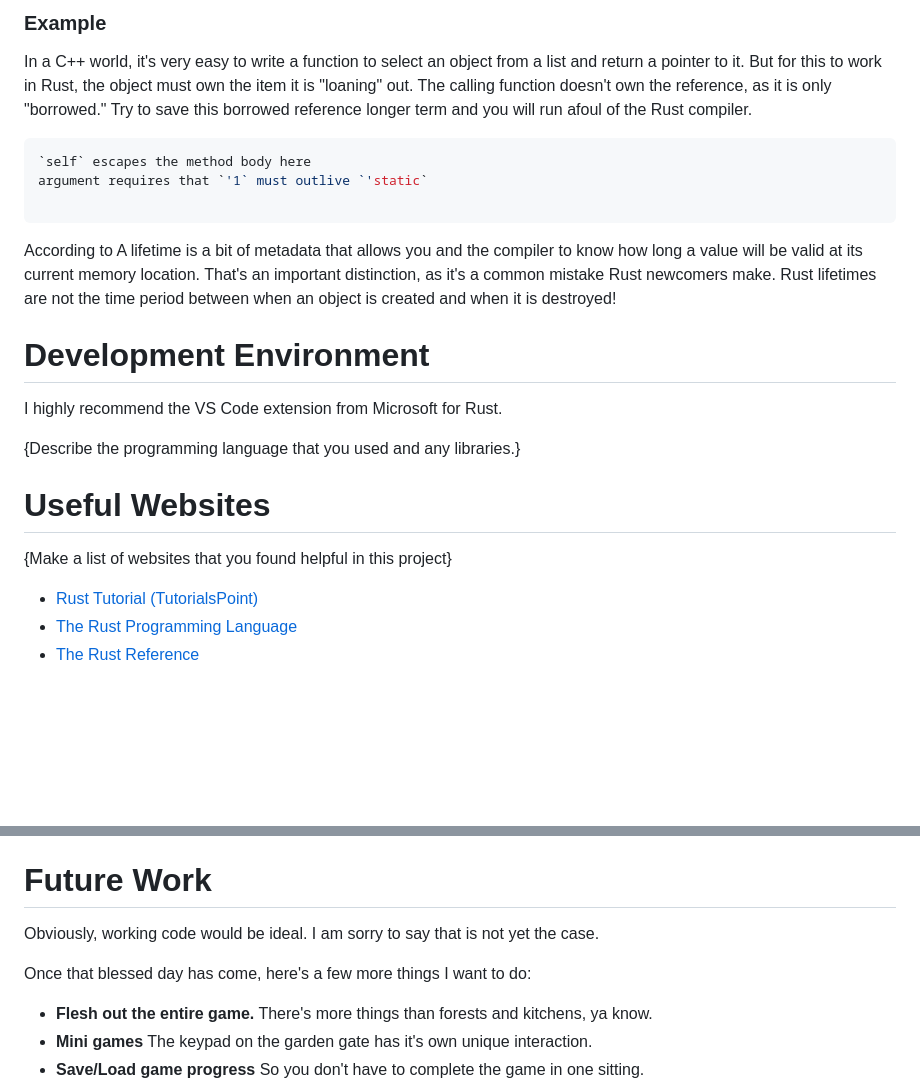
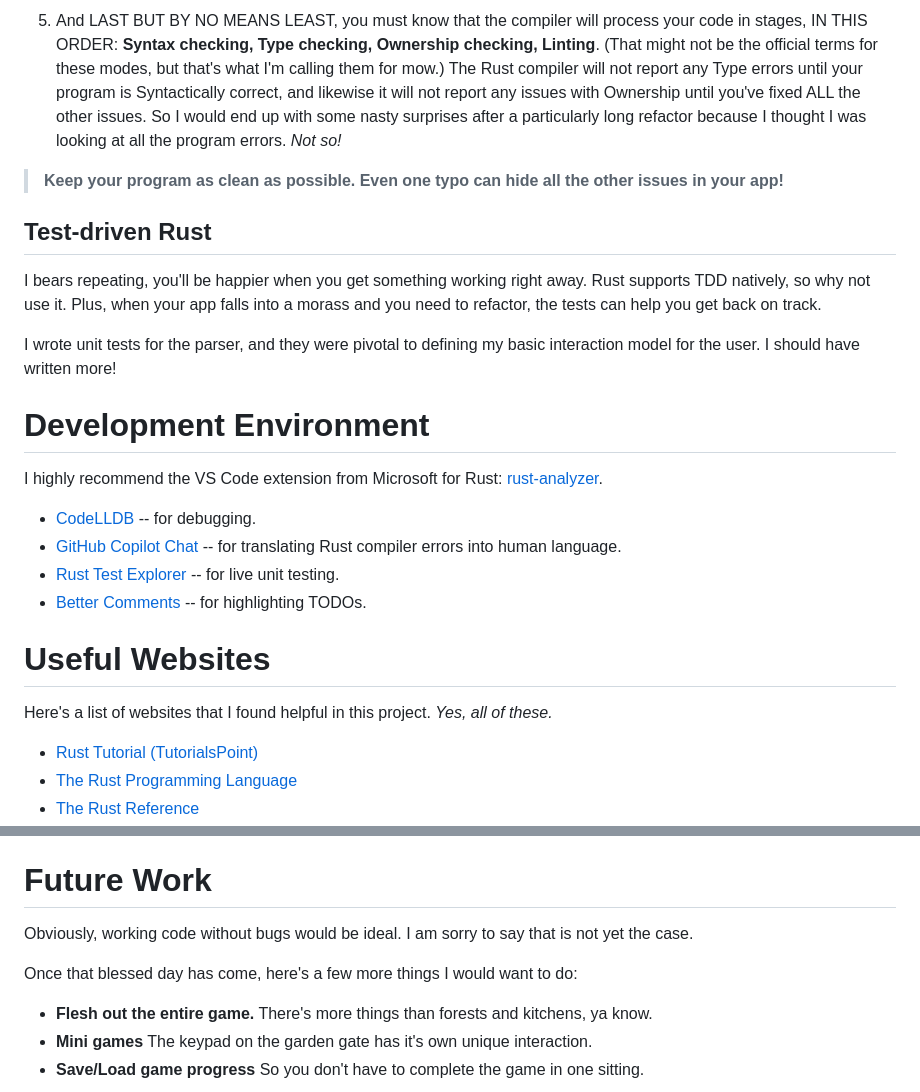
Before and after one commit to jsuddsjr/zork-rust, a Markdown page: README.md, 2 parts joined by grey strips. Drawn GitHub-style; blank space fills up the shorter version.

````diff
--- a/README.md
+++ b/README.md
@@ -46,26 +53,26 @@ Here's what I know (which may be complete hogwash).
 
-### Example
+1. And LAST BUT BY NO MEANS LEAST, you must know that the compiler will process your code in stages, IN THIS ORDER: **Syntax checking, Type checking, Ownership checking, Linting**. (That might not be the official terms for these modes, but that's what I'm calling them for mow.) The Rust compiler will not report any Type errors until your program is Syntactically correct, and likewise it will not report any issues with Ownership until you've fixed ALL the other issues. So I would end up with some nasty surprises after a particularly long refactor because I thought I was looking at all the program errors. _Not so!_
 
-In a C++ world, it's very easy to write a function to select an object from a list and return a pointer to it. But for this to work in Rust, the object must own the item it is "loaning" out. The calling function doesn't own the reference, as it is only "borrowed." Try to save this borrowed reference longer term and you will run afoul of the Rust compiler.
+> **Keep your program as clean as possible. Even one typo can hide all the other issues in your app!**
 
-```rust
-`self` escapes the method body here
-argument requires that `'1` must outlive `'static`
+## Test-driven Rust
 
-```
+I bears repeating, you'll be happier when you get something working right away. Rust supports TDD natively, so why not use it. Plus, when your app falls into a morass and you need to refactor, the tests can help you get back on track.
 
-
-According to A lifetime is a bit of metadata that allows you and the compiler to know how long a value will be valid at its current memory location. That's an important distinction, as it's a common mistake Rust newcomers make. Rust lifetimes are not the time period between when an object is created and when it is destroyed!
+I wrote unit tests for the parser, and they were pivotal to defining my basic interaction model for the user. I should have written more!
 
 # Development Environment
 
-I highly recommend the VS Code extension from Microsoft for Rust.
+I highly recommend the VS Code extension from Microsoft for Rust: [rust-analyzer](https://marketplace.visualstudio.com/items?itemName=rust-lang.rust-analyzer).
 
-{Describe the programming language that you used and any libraries.}
+* [CodeLLDB](https://marketplace.visualstudio.com/items?itemName=vadimcn.vscode-lldb) -- for debugging.
+* [GitHub Copilot Chat](https://marketplace.visualstudio.com/items?itemName=GitHub.copilot-chat) -- for translating Rust compiler errors into human language.
+* [Rust Test Explorer](https://marketplace.visualstudio.com/items?itemName=swellaby.vscode-rust-test-adapter) -- for live unit testing.
+* [Better Comments](https://marketplace.visualstudio.com/items?itemName=aaron-bond.better-comments) -- for highlighting TODOs.
 
 # Useful Websites
 
-{Make a list of websites that you found helpful in this project}
+Here's a list of websites that I found helpful in this project. _Yes, all of these._
 
 - [Rust Tutorial (TutorialsPoint)](https://www.tutorialspoint.com/rust/index.htm)
 - [The Rust Programming Language](https://doc.rust-lang.org/book/title-page.html)
@@ -79,9 +86,9 @@ I highly recommend the VS Code extension from Microsoft for Rust.
 
 # Future Work
 
-Obviously, working code would be ideal. I am sorry to say that is not yet the case.
+Obviously, working code without bugs would be ideal. I am sorry to say that is not yet the case.
 
-Once that blessed day has come, here's a few more things I want to do:
+Once that blessed day has come, here's a few more things I would want to do:
 
 - **Flesh out the entire game.** There's more things than forests and kitchens, ya know.
 - **Mini games** The keypad on the garden gate has it's own unique interaction.
````
Also changed, not shown: other parts of README.md (+13 -6 lines), res/zork-intro.png (added).
